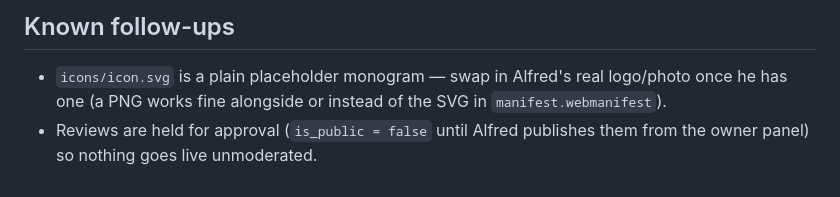
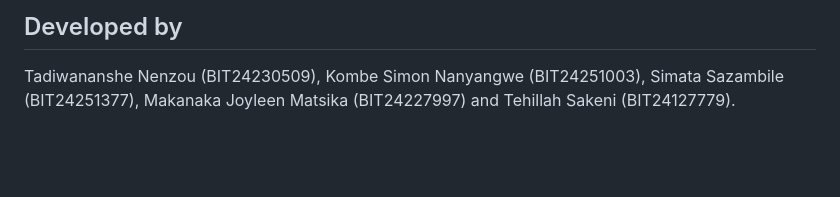
Before and after one commit to nenzo-dev/alphi-cuts, a Markdown page: README.md, the part around one of its changes. Drawn GitHub-style; blank space fills up the shorter version.

Commit message:
Rewrite README and add CHANGELOG for 2.0.0
Co-Authored-By: Claude Opus 5.5 <noreply@anthropic.com>

````diff
--- a/README.md
+++ b/README.md
@@ -82,8 +74,6 @@ supabase/schema.sql      the entire database: tables, row-level security, every
 ```
 
-## Known follow-ups
+## Developed by
 
-- `icons/icon.svg` is a plain placeholder monogram — swap in Alfred's real logo/photo once he has
-  one (a PNG works fine alongside or instead of the SVG in `manifest.webmanifest`).
-- Reviews are held for approval (`is_public = false` until Alfred publishes them from the owner
-  panel) so nothing goes live unmoderated.
+Tadiwananshe Nenzou (BIT24230509), Kombe Simon Nanyangwe (BIT24251003), Simata Sazambile
+(BIT24251377), Makanaka Joyleen Matsika (BIT24227997) and Tehillah Sakeni (BIT24127779).
````
Also changed, not shown: other parts of README.md (+61 -69 lines), CHANGELOG.md (added, +45 -0 lines).
